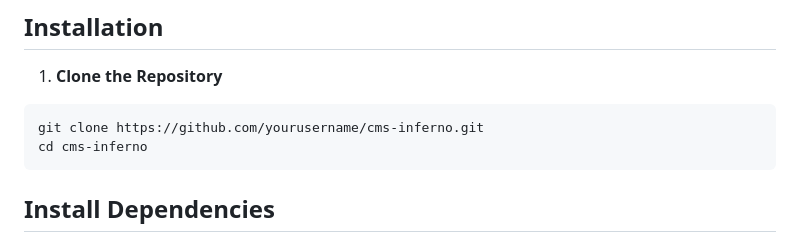
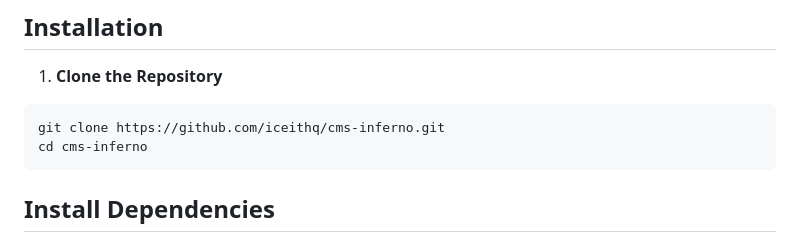
Before and after one commit to iceithq/ccnshs, a Markdown page: README.md, the part around the change. Drawn GitHub-style.

````diff
--- a/README.md
+++ b/README.md
@@ -26,7 +26,7 @@ CMS-Inferno is a robust Content Management System (CMS) developed using CodeIgni
 1. **Clone the Repository**
 
 ```bash
-git clone https://github.com/yourusername/cms-inferno.git
+git clone https://github.com/iceithq/cms-inferno.git
 cd cms-inferno
 ```
 
````
